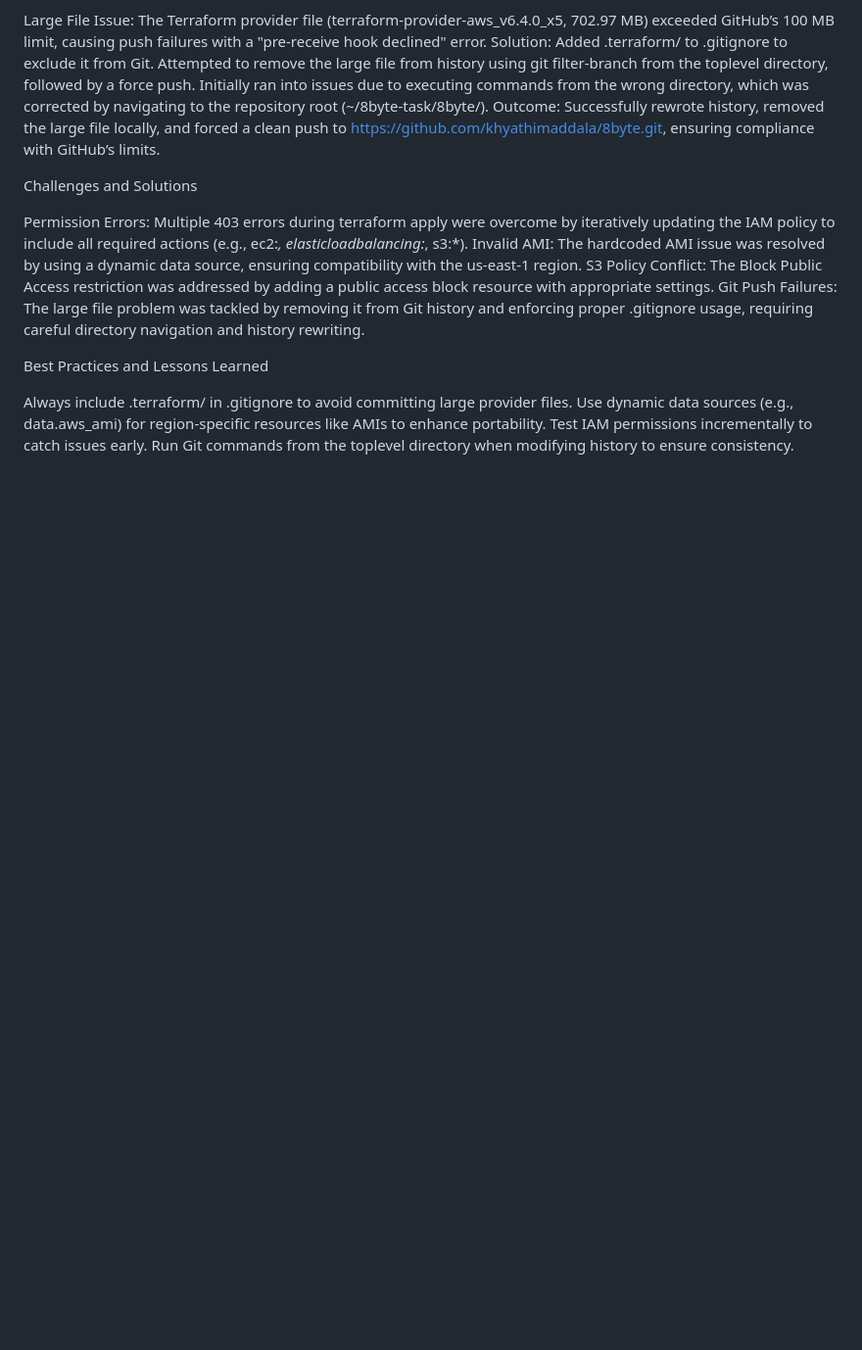
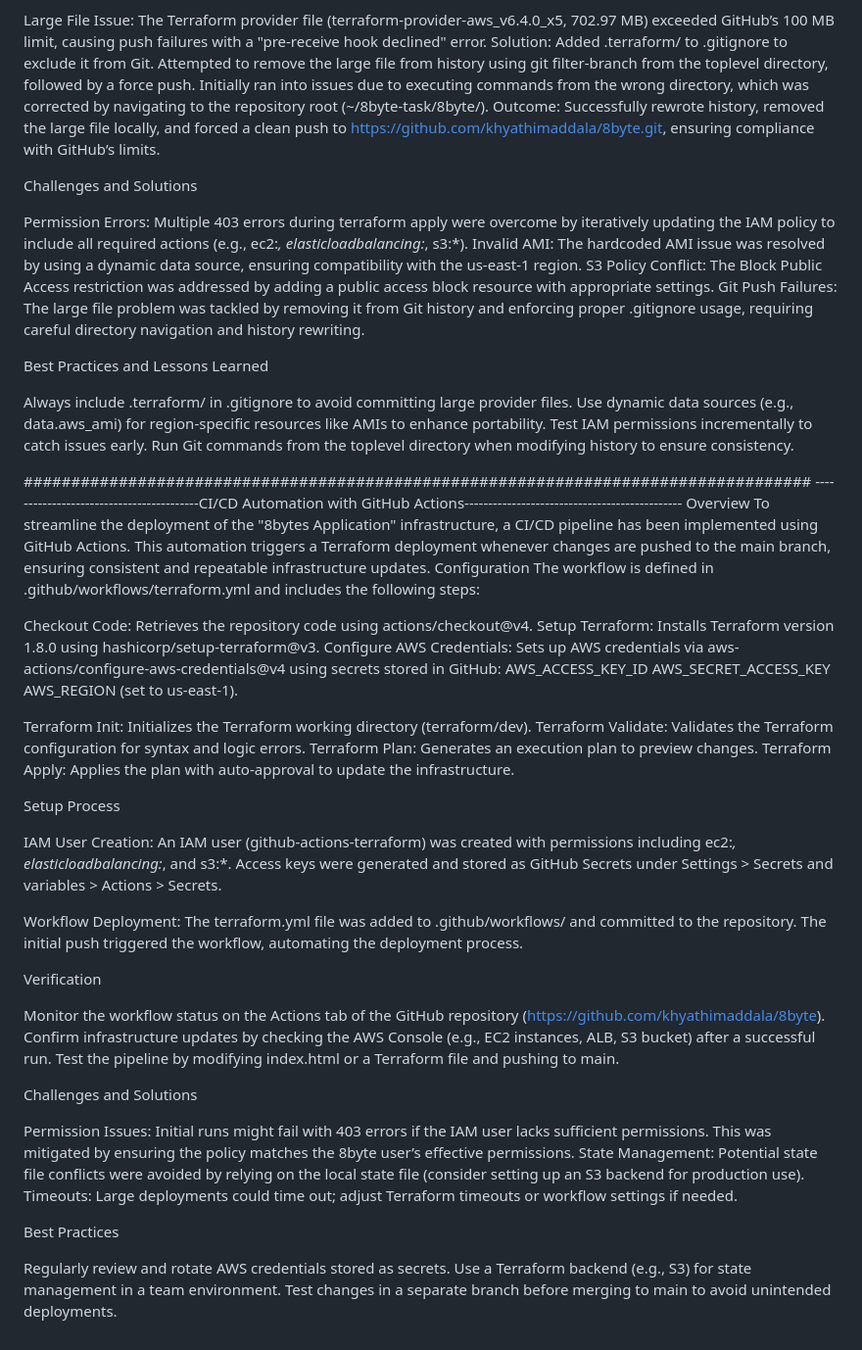
Before and after one commit to khyathimaddala/8byte, a Markdown page: README.md, the part around the change. Shown at 98% size. GitHub-like rendering; blank space fills up the shorter version.

Commit message:
Added CI/CD documentation to README

```diff
--- a/README.md
+++ b/README.md
@@ -107,3 +107,55 @@ Always include .terraform/ in .gitignore to avoid committing large provider file
 Use dynamic data sources (e.g., data.aws_ami) for region-specific resources like AMIs to enhance portability.
 Test IAM permissions incrementally to catch issues early.
 Run Git commands from the toplevel directory when modifying history to ensure consistency.
+
+
+###################################################################################
+-----------------------------------------CI/CD Automation with GitHub Actions----------------------------------------------
+Overview
+To streamline the deployment of the "8bytes Application" infrastructure, a CI/CD pipeline has been implemented using GitHub Actions. This automation triggers a Terraform deployment whenever changes are pushed to the main branch, ensuring consistent and repeatable infrastructure updates.
+Configuration
+The workflow is defined in .github/workflows/terraform.yml and includes the following steps:
+
+Checkout Code: Retrieves the repository code using actions/checkout@v4.
+Setup Terraform: Installs Terraform version 1.8.0 using hashicorp/setup-terraform@v3.
+Configure AWS Credentials: Sets up AWS credentials via aws-actions/configure-aws-credentials@v4 using secrets stored in GitHub:
+AWS_ACCESS_KEY_ID
+AWS_SECRET_ACCESS_KEY
+AWS_REGION (set to us-east-1).
+
+
+Terraform Init: Initializes the Terraform working directory (terraform/dev).
+Terraform Validate: Validates the Terraform configuration for syntax and logic errors.
+Terraform Plan: Generates an execution plan to preview changes.
+Terraform Apply: Applies the plan with auto-approval to update the infrastructure.
+
+Setup Process
+
+IAM User Creation:
+An IAM user (github-actions-terraform) was created with permissions including ec2:*, elasticloadbalancing:*, and s3:*.
+Access keys were generated and stored as GitHub Secrets under Settings > Secrets and variables > Actions > Secrets.
+
+
+Workflow Deployment:
+The terraform.yml file was added to .github/workflows/ and committed to the repository.
+The initial push triggered the workflow, automating the deployment process.
+
+
+
+Verification
+
+Monitor the workflow status on the Actions tab of the GitHub repository (https://github.com/khyathimaddala/8byte).
+Confirm infrastructure updates by checking the AWS Console (e.g., EC2 instances, ALB, S3 bucket) after a successful run.
+Test the pipeline by modifying index.html or a Terraform file and pushing to main.
+
+Challenges and Solutions
+
+Permission Issues: Initial runs might fail with 403 errors if the IAM user lacks sufficient permissions. This was mitigated by ensuring the policy matches the 8byte user’s effective permissions.
+State Management: Potential state file conflicts were avoided by relying on the local state file (consider setting up an S3 backend for production use).
+Timeouts: Large deployments could time out; adjust Terraform timeouts or workflow settings if needed.
+
+Best Practices
+
+Regularly review and rotate AWS credentials stored as secrets.
+Use a Terraform backend (e.g., S3) for state management in a team environment.
+Test changes in a separate branch before merging to main to avoid unintended deployments.
```
